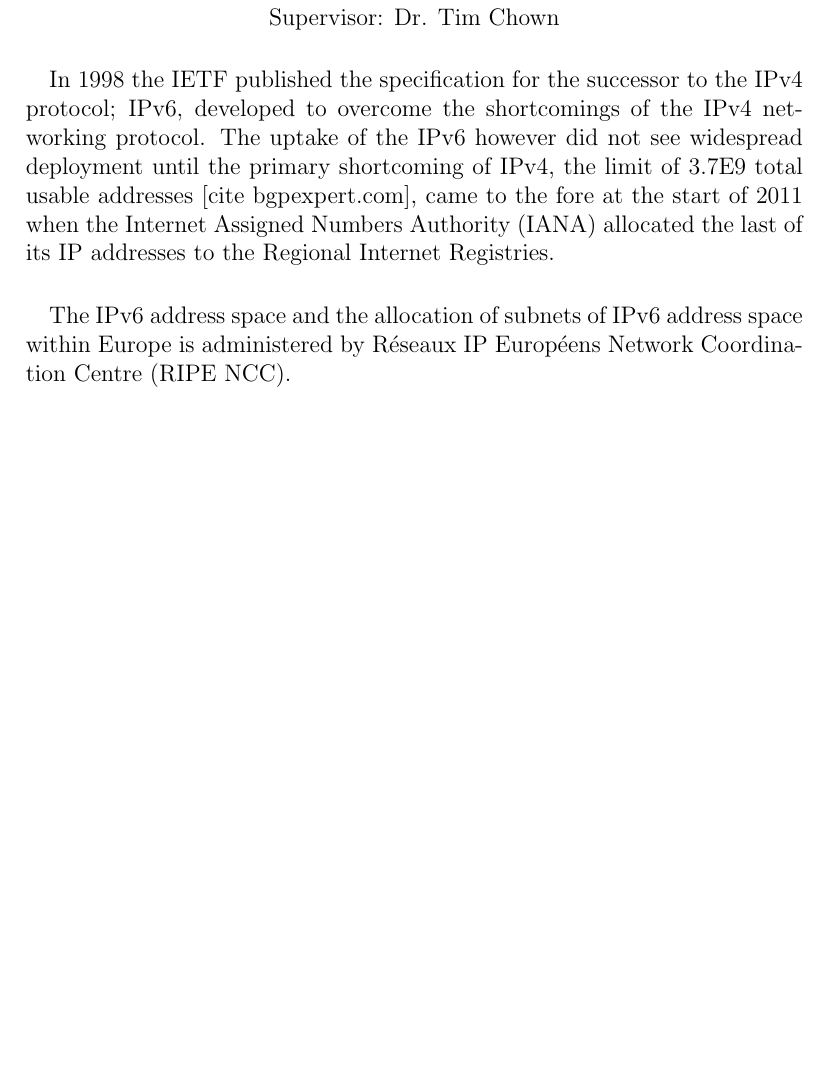
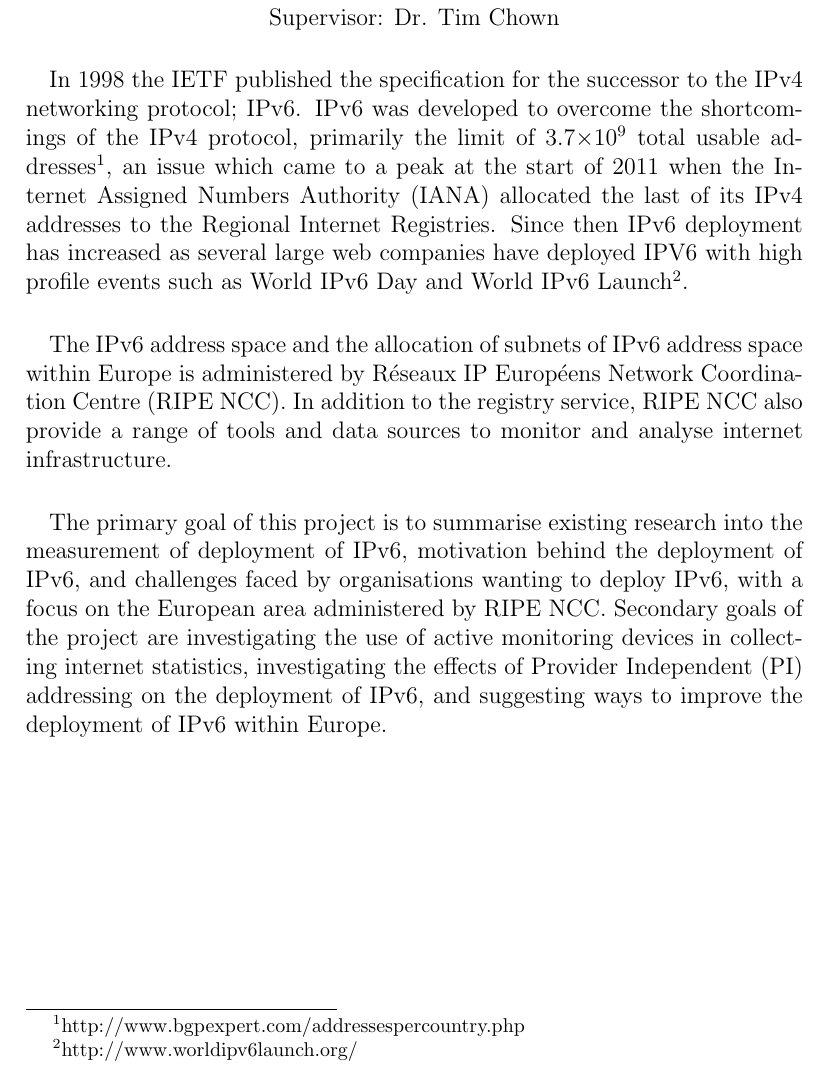
Before and after one commit to chrissorchard/irp-v6, a LaTeX document (brief/project-plan.tex): part of the page, cut so that both start at the same text, the shorter picture padded with empty space. Compiled offline with pdfLaTeX.

Commit message:
Finished IRP brief

```diff
--- a/brief/project-plan.tex
+++ b/brief/project-plan.tex
@@ -2,6 +2,8 @@
 %\documentclass[a4paper,10pt]{scrartcl}
 
 \usepackage[utf8x]{inputenc}
+
+\providecommand{\e}[1]{\ensuremath{\times 10^{#1}}}
 
 \begin{document}
 \begin{center}
@@ -14,18 +16,34 @@ Supervisor: Dr. Tim Chown
 \paragraph{}
 
 In 1998 the IETF published the specification for the successor to the IPv4
-protocol; IPv6, developed to overcome the shortcomings of the IPv4 networking
-protocol. The uptake of the IPv6 however did not see
-widespread deployment until the primary shortcoming of IPv4, the limit of 3.7E9
-total usable addresses [cite bgpexpert.com], came to the fore at the start of
-2011 when the Internet Assigned Numbers Authority (IANA) allocated the last of
-its IP addresses to the Regional Internet Registries.
+networking
+protocol; IPv6. IPv6 was developed to overcome the shortcomings of the IPv4
+protocol, primarily the limit of 3.7\e{9} total usable
+addresses\footnote[1]{http://www.bgpexpert.com/addressespercountry.php},
+an issue which came to a peak at the start of 2011 when the Internet Assigned Numbers Authority (IANA)
+allocated the last of its IPv4 addresses to the Regional Internet Registries.
+Since then IPv6 deployment has increased as several large web companies have
+deployed IPV6 with high profile events such as World IPv6
+Day and World IPv6 Launch\footnote[2]{http://www.worldipv6launch.org/}.
 
 \paragraph{}
 
 The IPv6 address space and the allocation of subnets of IPv6 address space
 within Europe is administered by Réseaux IP Européens Network Coordination
-Centre (RIPE NCC).
+Centre (RIPE NCC). In addition to the registry service, RIPE NCC also provide a
+range of tools and data sources to monitor and analyse internet infrastructure.
+
+\paragraph{}
+
+The primary goal of this project is to summarise existing research into the measurement
+of deployment of IPv6, motivation behind the deployment of IPv6, and challenges
+faced by organisations wanting to deploy IPv6, with a focus on the European area
+administered by RIPE NCC. Secondary goals of the project are investigating the
+use of active monitoring devices in collecting internet statistics,
+investigating the effects of Provider Independent (PI) addressing on the
+deployment of IPv6, and suggesting ways to improve the deployment of IPv6 within
+Europe.
+
 
 
 
```
Also changed, not shown: 1 other file.
